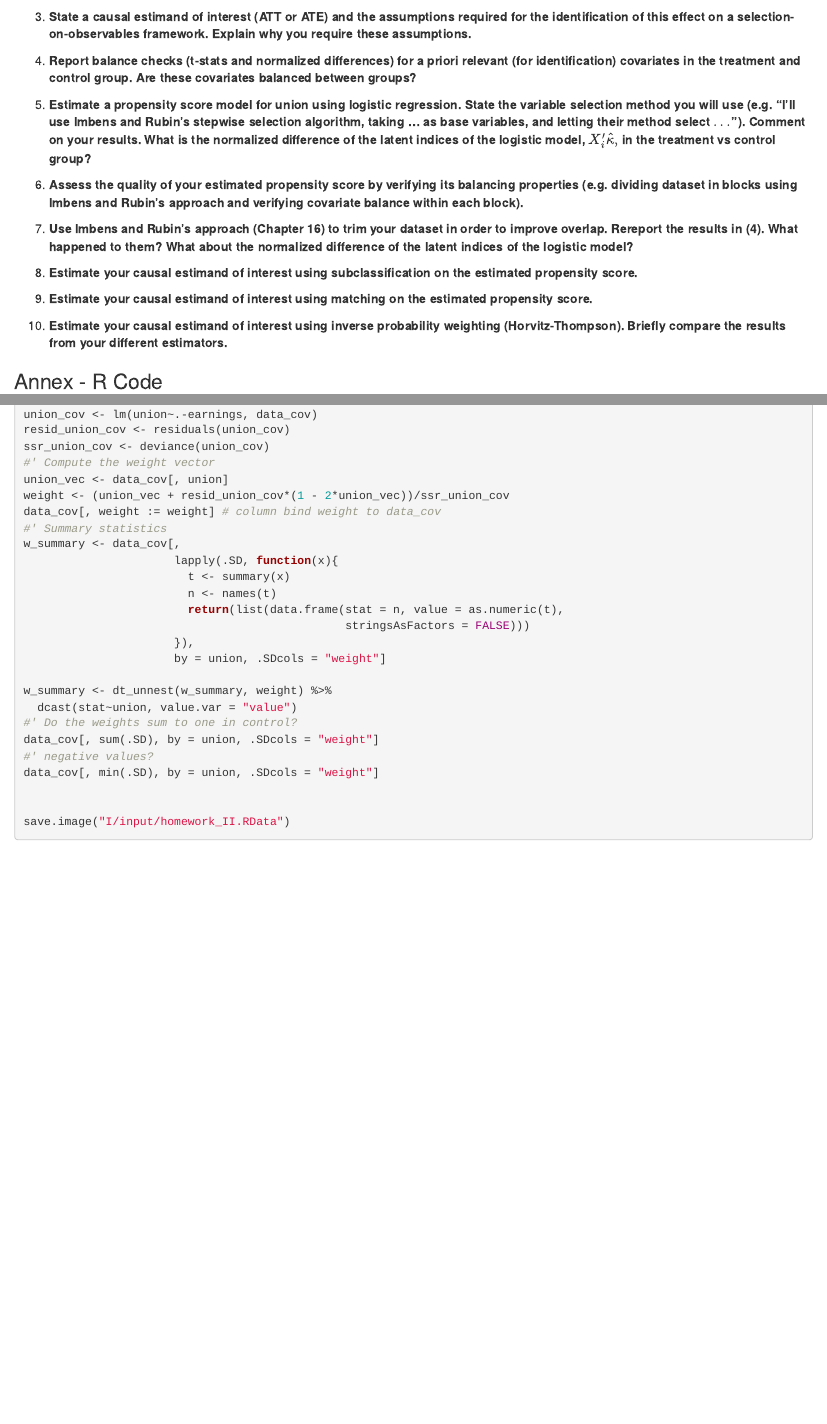
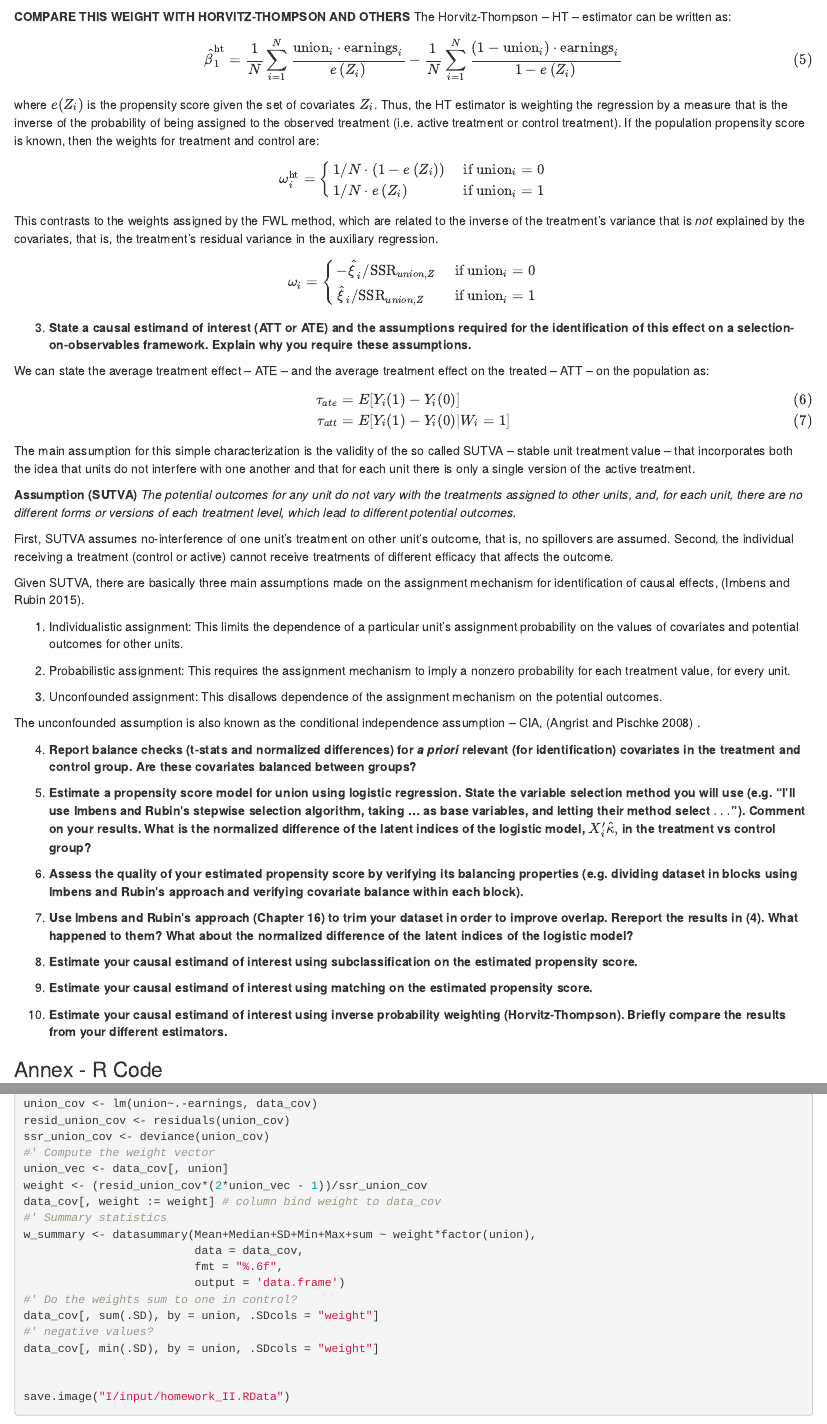
Before and after one commit to rfbressan/eesp_microeconometria, an R Markdown document (I/homework_II.Rmd): the page in a window 1100 px wide, from 2540 px down, and a second part further down, joined at a grey line. Rendered offline with R 4.5, knitr and Pandoc, with nearby package versions; some code elsewhere in the file could not run offline.

Commit message:
homework II - 3

````diff
--- a/I/homework_II.R
+++ b/I/homework_II.R
@@ -107,20 +108,13 @@ resid_union_cov <- residuals(union_cov)
 ssr_union_cov <- deviance(union_cov)
 #' Compute the weight vector
 union_vec <- data_cov[, union]
-weight <- (union_vec + resid_union_cov*(1 - 2*union_vec))/ssr_union_cov
+weight <- (resid_union_cov*(2*union_vec - 1))/ssr_union_cov
 data_cov[, weight := weight] # column bind weight to data_cov
 #' Summary statistics
-w_summary <- data_cov[,
-                      lapply(.SD, function(x){
-                        t <- summary(x)
-                        n <- names(t)
-                        return(list(data.frame(stat = n, value = as.numeric(t),
-                                               stringsAsFactors = FALSE)))
-                      }),
-                      by = union, .SDcols = "weight"]
-
-w_summary <- dt_unnest(w_summary, weight) %>%
-  dcast(stat~union, value.var = "value")
+w_summary <- datasummary(Mean+Median+SD+Min+Max+sum ~ weight*factor(union),
+                         data = data_cov,
+                         fmt = "%.6f",
+                         output = 'data.frame')
 #' Do the weights sum to one in control?
 data_cov[, sum(.SD), by = union, .SDcols = "weight"]
 #' negative values?
--- a/I/homework_II.Rmd
+++ b/I/homework_II.Rmd
@@ -172,9 +181,65 @@ ggplot(data_cov, aes(factor(union), weight)) +
   theme_classic()
 ```
 
+**COMPARE THIS WEIGHT WITH HORVITZ-THOMPSON AND OTHERS**
+The Horvitz-Thompson -- HT -- estimator can be written as:
+
+
+\begin{equation}
+\hat{\beta}_1^{\mathrm{ht}}=\frac{1}{N} \sum_{i=1}^{N} \frac{\text{union}_{i} \cdot\text{earnings}_{i}}{e\left(Z_{i}\right)}-\frac{1}{N} \sum_{i=1}^{N} \frac{\left(1-\text{union}_{i}\right) \cdot \text{earnings}_{i}}{1-e\left(Z_{i}\right)}
+(\#eq:ht)
+\end{equation}
+
+where $e(Z_i)$ is the propensity score given the set of covariates $Z_i$. Thus, the HT estimator is weighting the regression by a measure that is the inverse of the probability of being assigned to the observed treatment (i.e. active treatment or control treatment). If the population propensity score is known, then the weights for treatment and control are:
+
+$$
+\omega_i^{\mathrm{ht}} = \left\{\begin{array}{ll}
+1 /N\cdot\left(1-e\left(Z_{i}\right)\right) & \text { if } \text{union}_{i}=0 \\
+1 / N\cdot e\left(Z_{i}\right) & \text { if } \text{union}_{i}=1
+\end{array}\right.
+$$
+
+This contrasts to the weights assigned by the FWL method, which are related to the inverse of the treatment's variance that is _not_ explained by the covariates, that is, the treatment's residual variance in the auxiliary regression.
+
+$$
+\omega_i= \left\{\begin{array}{ll}
+  -\hat\xi_i / \text{SSR}_{union,Z}& \text { if } \text{union}_{i}=0 \\
+  \hat\xi_i / \text{SSR}_{union,Z}& \text { if } \text{union}_{i}=1
+   \end{array}\right.
+$$
+
 3. **State a causal estimand of interest (ATT or ATE) and the assumptions required for the identification of this effect on a selection-on-observables framework. Explain why you require these assumptions.**
 
-4. **Report balance checks (t-stats and normalized differences) for a priori relevant (for identification) covariates in the treatment and control group. Are these covariates balanced between groups?**
+We can state the average treatment effect -- ATE -- and the average treatment effect on the treated -- ATT -- on the population as:
+
+
+\begin{align}
+\tau_{ate}&=E[Y_i(1)-Y_i(0)] (\#eq:ate)\\
+\tau_{att}&=E[Y_i(1)-Y_i(0)|W_i=1] (\#eq:att)
+\end{align}
+
+
+The main assumption for this simple characterization is the validity of the so called SUTVA -- stable unit treatment value -- that incorporates both the idea that units do not interfere with one another and that for each unit there is only a single version of the active treatment.
+
+**Assumption (SUTVA)**
+_The potential outcomes for any unit do not vary with the treatments assigned to other units, and, for each unit, there are no different forms or versions of each treatment level, which lead to different potential outcomes._
+
+First, SUTVA assumes no-interference of one unit's treatment on other unit's outcome, that is, no spillovers are assumed. Second, the individual receiving a treatment (control or active) cannot receive treatments of different efficacy that affects the outcome.
+
+Given SUTVA, there are basically three main assumptions made on the assignment mechanism for identification of causal effects, [@Imbens2015].
+
+1. Individualistic assignment: This limits the dependence of a particular unit's assignment probability on the values of covariates and potential outcomes for other
+units.
+
+2. Probabilistic assignment: This requires the assignment mechanism to imply a nonzero probability for each treatment value, for every unit.
+
+3. Unconfounded assignment: This disallows dependence of the assignment mechanism on the potential outcomes.
+
+The unconfounded assumption is also known as the conditional independence assumption -- CIA, [@Angrist2008] .
+
+4. **Report balance checks (t-stats and normalized differences) for _a priori_ relevant (for identification) covariates in the treatment and control group. Are these covariates balanced between groups?**
+
+
 
 5. **Estimate a propensity score model for union using logistic regression. State the variable selection method you will use (e.g. "I'll use Imbens and Rubin's stepwise selection algorithm, taking ... as base variables, and letting their method select $\ldots$ "). Comment on your results. What is the normalized difference of the latent indices of the logistic model, $X_{i}^{\prime} \hat{\kappa},$ in the treatment vs control group?**
 
--- a/I/references.bib
+++ b/I/references.bib
@@ -92,3 +92,12 @@ URL = {https://www.aeaweb.org/articles?id=10.1257/jel.39.4.1137}}
   year={2010},
   publisher={Elsevier}
 }
+
+@article{Imbens2015b,
+  title={Matching methods in practice: Three examples},
+  author={Imbens, Guido W},
+  journal={Journal of Human Resources},
+  volume={50},
+  number={2},
+  pages={373--419},
+  year={2015},
@@ -94,0 +110,3 @@ URL = {https://www.aeaweb.org/articles?id=10.1257/jel.39.4.1137}}
+  year={2008},
+  publisher={Princeton university press}
+}
````
Also changed, not shown: I/homework_II.R (1 more changed lines), I/homework_II.Rmd (59 more changed lines), I/references.bib (6 more changed lines).
